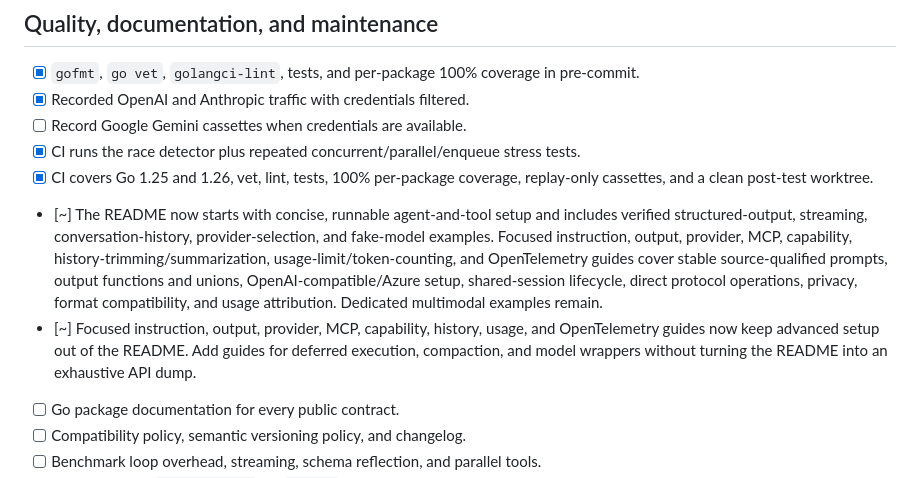
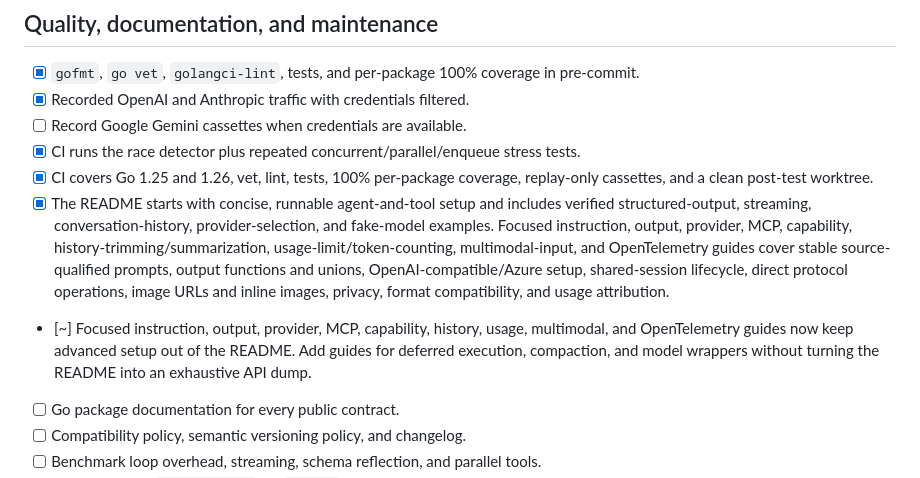
Before and after one commit to Kludex/pydantic-ai-go, a Markdown page: CHECKLIST.md, the part around the change. GitHub-like rendering.

```diff
--- a/CHECKLIST.md
+++ b/CHECKLIST.md
@@ -234,8 +234,8 @@ Status:
 - [ ] Record Google Gemini cassettes when credentials are available.
 - [x] CI runs the race detector plus repeated concurrent/parallel/enqueue stress tests.
 - [x] CI covers Go 1.25 and 1.26, vet, lint, tests, 100% per-package coverage, replay-only cassettes, and a clean post-test worktree.
-- [~] The README now starts with concise, runnable agent-and-tool setup and includes verified structured-output, streaming, conversation-history, provider-selection, and fake-model examples. Focused instruction, output, provider, MCP, capability, history-trimming/summarization, usage-limit/token-counting, and OpenTelemetry guides cover stable source-qualified prompts, output functions and unions, OpenAI-compatible/Azure setup, shared-session lifecycle, direct protocol operations, privacy, format compatibility, and usage attribution. Dedicated multimodal examples remain.
-- [~] Focused instruction, output, provider, MCP, capability, history, usage, and OpenTelemetry guides now keep advanced setup out of the README. Add guides for deferred execution, compaction, and model wrappers without turning the README into an exhaustive API dump.
+- [x] The README starts with concise, runnable agent-and-tool setup and includes verified structured-output, streaming, conversation-history, provider-selection, and fake-model examples. Focused instruction, output, provider, MCP, capability, history-trimming/summarization, usage-limit/token-counting, multimodal-input, and OpenTelemetry guides cover stable source-qualified prompts, output functions and unions, OpenAI-compatible/Azure setup, shared-session lifecycle, direct protocol operations, image URLs and inline images, privacy, format compatibility, and usage attribution.
+- [~] Focused instruction, output, provider, MCP, capability, history, usage, multimodal, and OpenTelemetry guides now keep advanced setup out of the README. Add guides for deferred execution, compaction, and model wrappers without turning the README into an exhaustive API dump.
 - [ ] Go package documentation for every public contract.
 - [ ] Compatibility policy, semantic versioning policy, and changelog.
 - [ ] Benchmark loop overhead, streaming, schema reflection, and parallel tools.
```
Also changed, not shown: README.md (+2 -1 lines), docs/multimodal.md (added, +86 -0 lines).
